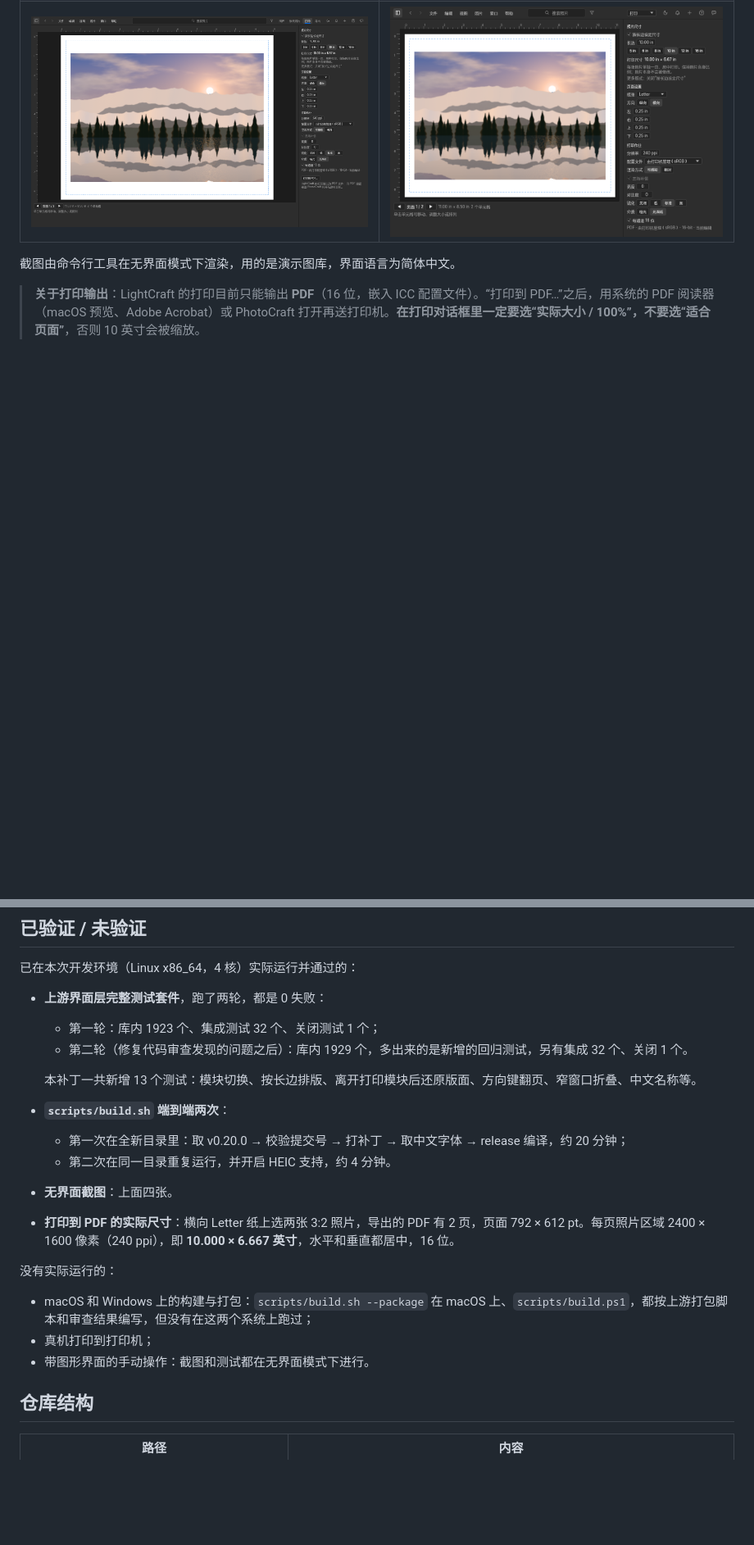
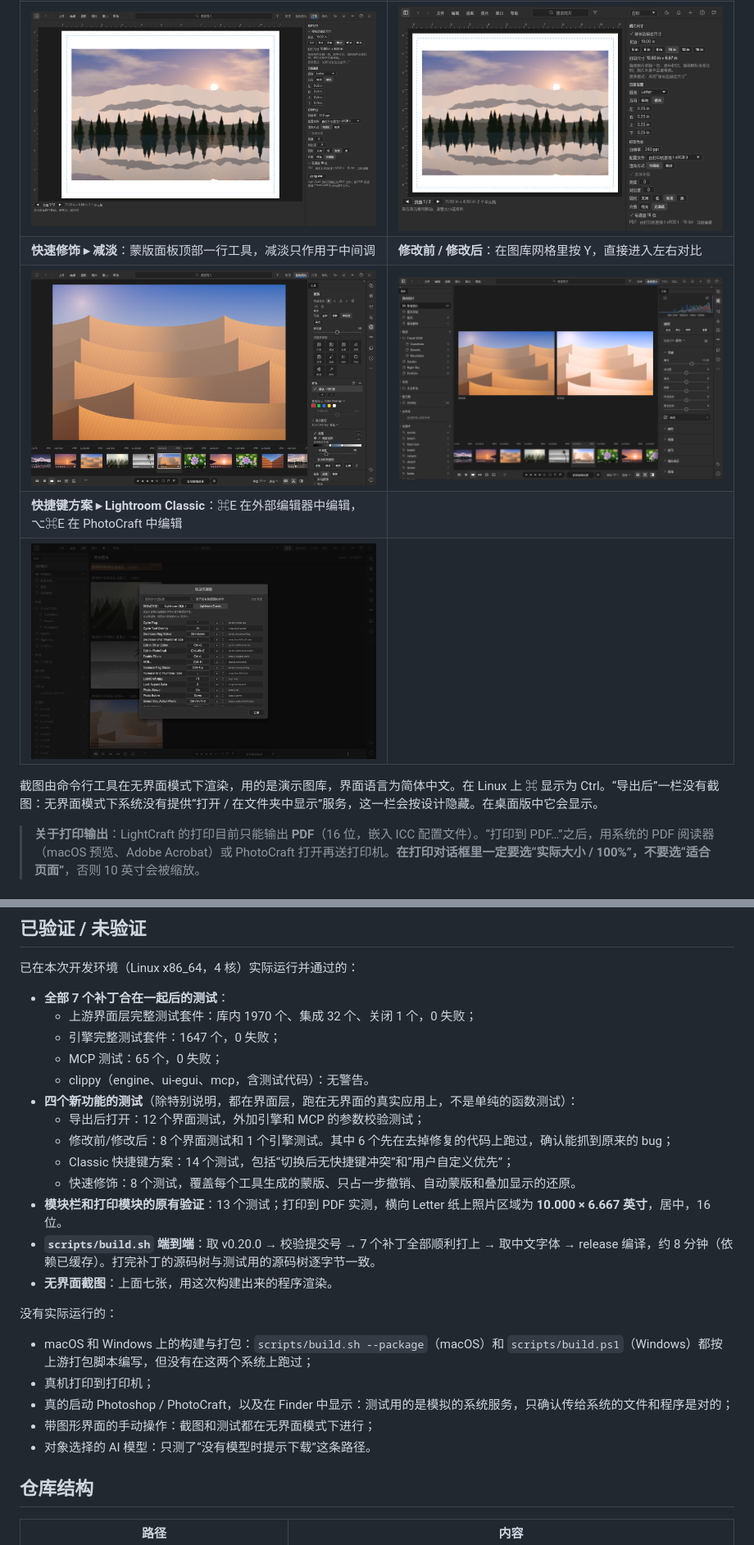
Before and after one commit to 2751833085/LightCraft-additional-extensions, a Markdown page: README.md, 2 parts joined by grey strips. Shown at 82% size. GitHub-like rendering; pictures changed too: docs/screenshots/05-retouch.png (added), docs/screenshots/06-before-after.png (added), docs/screenshots/07-classic-keymap.png (added); blank space fills up the shorter version.

Commit message:
README: screenshots of the new features and the combined verification results
Co-Authored-By: Claude Opus 5.5 <noreply@anthropic.com>
Claude-Session: https://claude.ai/code/session_01EzwanTUC5ztbqABwMnjziB

```diff
--- a/README.md
+++ b/README.md
@@ -48,8 +48,12 @@
 | ![图库](docs/screenshots/01-library.png) | ![修改照片](docs/screenshots/02-develop.png) |
 | **打印**：横向 Letter 纸，长边 10 英寸，居中 | **窗口较窄时**：模块栏收成一个下拉按钮 |
 | ![打印](docs/screenshots/03-print.png) | ![窄窗口](docs/screenshots/04-narrow.png) |
+| **快速修饰 ▸ 减淡**：蒙版面板顶部一行工具，减淡只作用于中间调 | **修改前 / 修改后**：在图库网格里按 Y，直接进入左右对比 |
+| ![快速修饰](docs/screenshots/05-retouch.png) | ![修改前/修改后](docs/screenshots/06-before-after.png) |
+| **快捷键方案 ▸ Lightroom Classic**：⌘E 在外部编辑器中编辑，⌥⌘E 在 PhotoCraft 中编辑 | |
+| ![快捷键方案](docs/screenshots/07-classic-keymap.png) | |
 
-截图由命令行工具在无界面模式下渲染，用的是演示图库，界面语言为简体中文。
+截图由命令行工具在无界面模式下渲染，用的是演示图库，界面语言为简体中文。在 Linux 上 ⌘ 显示为 Ctrl。“导出后”一栏没有截图：无界面模式下系统没有提供“打开 / 在文件夹中显示”服务，这一栏会按设计隐藏。在桌面版中它会显示。
 
 > **关于打印输出**：LightCraft 的打印目前只能输出 **PDF**（16 位，嵌入 ICC 配置文件）。“打印到 PDF…”之后，用系统的 PDF 阅读器（macOS 预览、Adobe Acrobat）或 PhotoCraft 打开再送打印机。**在打印对话框里一定要选“实际大小 / 100%”，不要选“适合页面”**，否则 10 英寸会被缩放。
 
@@ -123,22 +127,27 @@ scripts/build.sh --package  # 另外打成 tar.gz，放在 build/lightcraft/dist
 
 已在本次开发环境（Linux x86_64，4 核）实际运行并通过的：
 
-- **上游界面层完整测试套件**，跑了两轮，都是 0 失败：
-  - 第一轮：库内 1923 个、集成测试 32 个、关闭测试 1 个；
-  - 第二轮（修复代码审查发现的问题之后）：库内 1929 个，多出来的是新增的回归测试，另有集成 32 个、关闭 1 个。
-
-  本补丁一共新增 13 个测试：模块切换、按长边排版、离开打印模块后还原版面、方向键翻页、窄窗口折叠、中文名称等。
-- **`scripts/build.sh` 端到端两次**：
-  - 第一次在全新目录里：取 v0.20.0 → 校验提交号 → 打补丁 → 取中文字体 → release 编译，约 20 分钟；
-  - 第二次在同一目录重复运行，并开启 HEIC 支持，约 4 分钟。
-- **无界面截图**：上面四张。
-- **打印到 PDF 的实际尺寸**：横向 Letter 纸上选两张 3:2 照片，导出的 PDF 有 2 页，页面 792 × 612 pt。每页照片区域 2400 × 1600 像素（240 ppi），即 **10.000 × 6.667 英寸**，水平和垂直都居中，16 位。
+- **全部 7 个补丁合在一起后的测试**：
+  - 上游界面层完整测试套件：库内 1970 个、集成 32 个、关闭 1 个，0 失败；
+  - 引擎完整测试套件：1647 个，0 失败；
+  - MCP 测试：65 个，0 失败；
+  - clippy（engine、ui-egui、mcp，含测试代码）：无警告。
+- **四个新功能的测试**（除特别说明，都在界面层，跑在无界面的真实应用上，不是单纯的函数测试）：
+  - 导出后打开：12 个界面测试，外加引擎和 MCP 的参数校验测试；
+  - 修改前/修改后：8 个界面测试和 1 个引擎测试。其中 6 个先在去掉修复的代码上跑过，确认能抓到原来的 bug；
+  - Classic 快捷键方案：14 个测试，包括“切换后无快捷键冲突”和“用户自定义优先”；
+  - 快速修饰：8 个测试，覆盖每个工具生成的蒙版、只占一步撤销、自动蒙版和叠加显示的还原。
+- **模块栏和打印模块的原有验证**：13 个测试；打印到 PDF 实测，横向 Letter 纸上照片区域为 **10.000 × 6.667 英寸**，居中，16 位。
+- **`scripts/build.sh` 端到端**：取 v0.20.0 → 校验提交号 → 7 个补丁全部顺利打上 → 取中文字体 → release 编译，约 8 分钟（依赖已缓存）。打完补丁的源码树与测试用的源码树逐字节一致。
+- **无界面截图**：上面七张，用这次构建出来的程序渲染。
 
 没有实际运行的：
 
-- macOS 和 Windows 上的构建与打包：`scripts/build.sh --package` 在 macOS 上、`scripts/build.ps1`，都按上游打包脚本和审查结果编写，但没有在这两个系统上跑过；
+- macOS 和 Windows 上的构建与打包：`scripts/build.sh --package`（macOS）和 `scripts/build.ps1`（Windows）都按上游打包脚本编写，但没有在这两个系统上跑过；
 - 真机打印到打印机；
-- 带图形界面的手动操作：截图和测试都在无界面模式下进行。
+- 真的启动 Photoshop / PhotoCraft，以及在 Finder 中显示：测试用的是模拟的系统服务，只确认传给系统的文件和程序是对的；
+- 带图形界面的手动操作：截图和测试都在无界面模式下进行；
+- 对象选择的 AI 模型：只测了“没有模型时提示下载”这条路径。
 
 ## 仓库结构
 
```
